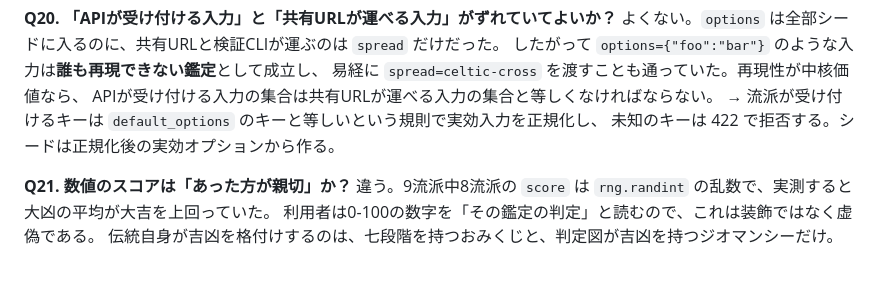
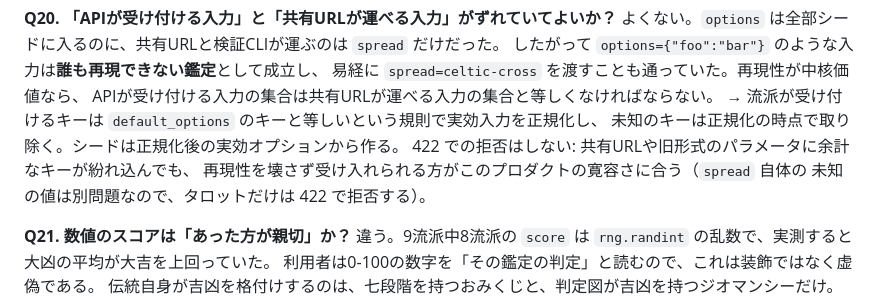
Before and after one commit to shizukutanaka/Magi, a Markdown page: Plan.md, the part around the change. Rendered like a GitHub page; blank space fills up the shorter version.

Commit message:
docs: Q20の着地点を実装済みの仕様（未知キーは無視、未知spread値のみ422）に合わせる
Co-Authored-By: うめ <app.shizukutanaka@gmail.com>

```diff
--- a/Plan.md
+++ b/Plan.md
@@ -166,7 +166,10 @@
 易経に `spread=celtic-cross` を渡すことも通っていた。再現性が中核価値なら、
 APIが受け付ける入力の集合は共有URLが運べる入力の集合と等しくなければならない。
 → 流派が受け付けるキーは `default_options` のキーと等しいという規則で実効入力を正規化し、
-未知のキーは 422 で拒否する。シードは正規化後の実効オプションから作る。
+未知のキーは正規化の時点で取り除く。シードは正規化後の実効オプションから作る。
+422 での拒否はしない: 共有URLや旧形式のパラメータに余計なキーが紛れ込んでも、
+再現性を壊さず受け入れられる方がこのプロダクトの寛容さに合う（`spread` 自体の
+未知の値は別問題なので、タロットだけは 422 で拒否する）。
 
 **Q21. 数値のスコアは「あった方が親切」か？**
 違う。9流派中8流派の `score` は `rng.randint` の乱数で、実測すると大凶の平均が大吉を上回っていた。
```
